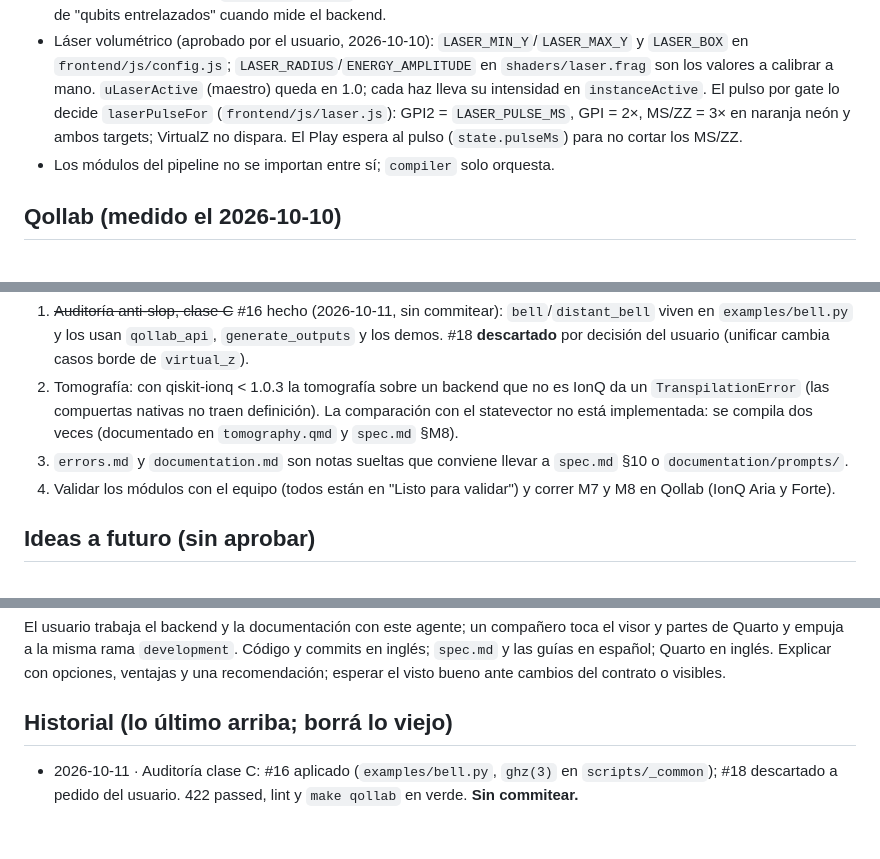
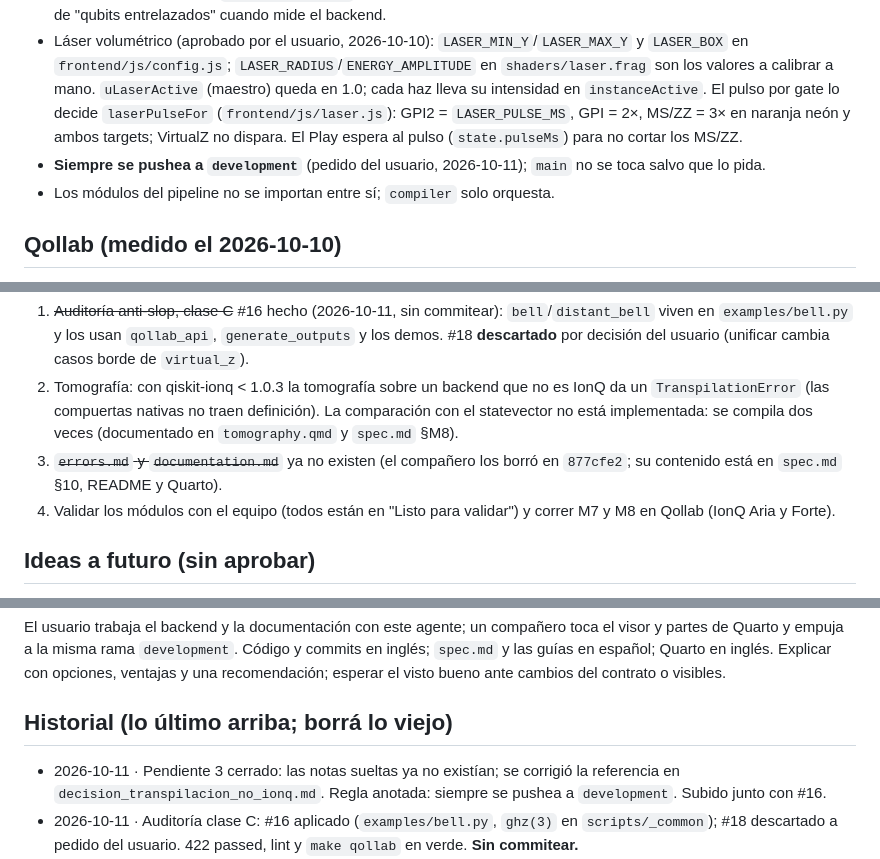
Before and after one commit to iroumec/qviz, a Markdown page: memory.md, 3 parts joined by grey strips. GitHub-like rendering; blank space fills up the shorter version.

Commit message:
Close the loose-notes task and record the push-to-development rule
- Point the decision note at spec.md section 10 instead of the deleted errors.md
- Update memory.md

Co-Authored-By: Claude Sonnet 5.5 <noreply@anthropic.com>

```diff
--- a/memory.md
+++ b/memory.md
@@ -36,6 +36,7 @@ make server            # el visor en local, con compilar y medir en Python (scri
 - Compatibilidad: `qiskit-ionq >= 1.0.0` (Qollab trae la 1.0.2); `requirements.txt` igual a `pyproject.toml` (lo comprueba un test).
 - **El aspecto y las funciones del visor (`frontend/index.html`) no se cambian sin aprobación.** Lo de Qollab entra como hooks opcionales (`window.QVIZ_HOST`) y como código generado. El usuario aprobó (2026-10-10) ocultar la nota de "qubits entrelazados" cuando mide el backend.
 - Láser volumétrico (aprobado por el usuario, 2026-10-10): `LASER_MIN_Y`/`LASER_MAX_Y` y `LASER_BOX` en `frontend/js/config.js`; `LASER_RADIUS`/`ENERGY_AMPLITUDE` en `shaders/laser.frag` son los valores a calibrar a mano. `uLaserActive` (maestro) queda en 1.0; cada haz lleva su intensidad en `instanceActive`. El pulso por gate lo decide `laserPulseFor` (`frontend/js/laser.js`): GPI2 = `LASER_PULSE_MS`, GPI = 2×, MS/ZZ = 3× en naranja neón y ambos targets; VirtualZ no dispara. El Play espera al pulso (`state.pulseMs`) para no cortar los MS/ZZ.
+- **Siempre se pushea a `development`** (pedido del usuario, 2026-10-11); `main` no se toca salvo que lo pida.
 - Los módulos del pipeline no se importan entre sí; `compiler` solo orquesta.
 
 ## Qollab (medido el 2026-10-10)
@@ -52,7 +53,7 @@ Pyodide v314.0.7, qiskit 2.5.2, qiskit-ionq 1.0.2, numpy 2.4.6. Verificado en Bu
 -1. **Plazo: domingo 2026-10-11, 7 PM ET.** Probar en Qollab el paquete actual (`make qollab`): trampa, capa horizontal, entorno, medición y MathML son nuevos del 11 y no se probaron ahí. Completar la tabla de `documentation/prompts/qollab_pruebas.md` §4 (falta confirmar `qiskit-qasm3-import`, los addons de three, Medir en IonQ y los tiempos con 16 qubits).
 1. ~~Auditoría anti-slop, clase C~~ #16 hecho (2026-10-11, sin commitear): `bell`/`distant_bell` viven en `examples/bell.py` y los usan `qollab_api`, `generate_outputs` y los demos. #18 **descartado** por decisión del usuario (unificar cambia casos borde de `virtual_z`).
 2. Tomografía: con qiskit-ionq < 1.0.3 la tomografía sobre un backend que no es IonQ da un `TranspilationError` (las compuertas nativas no traen definición). La comparación con el statevector no está implementada: se compila dos veces (documentado en `tomography.qmd` y `spec.md` §M8).
-3. `errors.md` y `documentation.md` son notas sueltas que conviene llevar a `spec.md` §10 o `documentation/prompts/`.
+3. ~~`errors.md` y `documentation.md`~~ ya no existen (el compañero los borró en `877cfe2`; su contenido está en `spec.md` §10, README y Quarto).
 4. Validar los módulos con el equipo (todos están en "Listo para validar") y correr M7 y M8 en Qollab (IonQ Aria y Forte).
 
 ## Ideas a futuro (sin aprobar)
@@ -69,6 +70,7 @@ El usuario trabaja el backend y la documentación con este agente; un compañero
 
 ## Historial (lo último arriba; borrá lo viejo)
 
+- 2026-10-11 · Pendiente 3 cerrado: las notas sueltas ya no existían; se corrigió la referencia en `decision_transpilacion_no_ionq.md`. Regla anotada: siempre se pushea a `development`. Subido junto con #16.
 - 2026-10-11 · Auditoría clase C: #16 aplicado (`examples/bell.py`, `ghz(3)` en `scripts/_common`); #18 descartado a pedido del usuario. 422 passed, lint y `make qollab` en verde. **Sin commitear.**
 - 2026-10-11 · IBM/AWS siguen **rechazados** (`compile` lanza `UnsupportedProviderError`; los tests lo cubren). Mejora del aviso: el visor abre igual y muestra una **tarjeta sobre la escena** ("Máquina no soportada", qué hacer y el detalle del backend) además de la línea roja; el prelude de Qollab guarda la clase del error en `error.kind` (`reportError`/`clearErrorCard` en `utils.js`). Cualquier otro error muestra una tarjeta genérica. Probado en Chromium con un `HOST` que falla; falta verlo en Qollab con IBM/AWS. También se corrigió `make serverr` → `make server` en los mensajes de `host.js` y `config.js`. 422 passed.
 - 2026-10-11 · La franja del circuito pasa a la paleta nueva (sin azules ni amarillos fijos): fondo `--bg`, 1 qubit en ciruela `#5c3f63`, MS/ZZ en rosa neón como el badge del detalle, VirtualZ punteado en lila, paso actual con borde blanco cálido y columna lila; los arcos de selección 3D, en rosa neón (`SELECTION_COLOR`). Verificado con Chromium. Docs al día.
```
Also changed, not shown: documentation/prompts/decision_transpilacion_no_ionq.md (+1 -1 lines).
